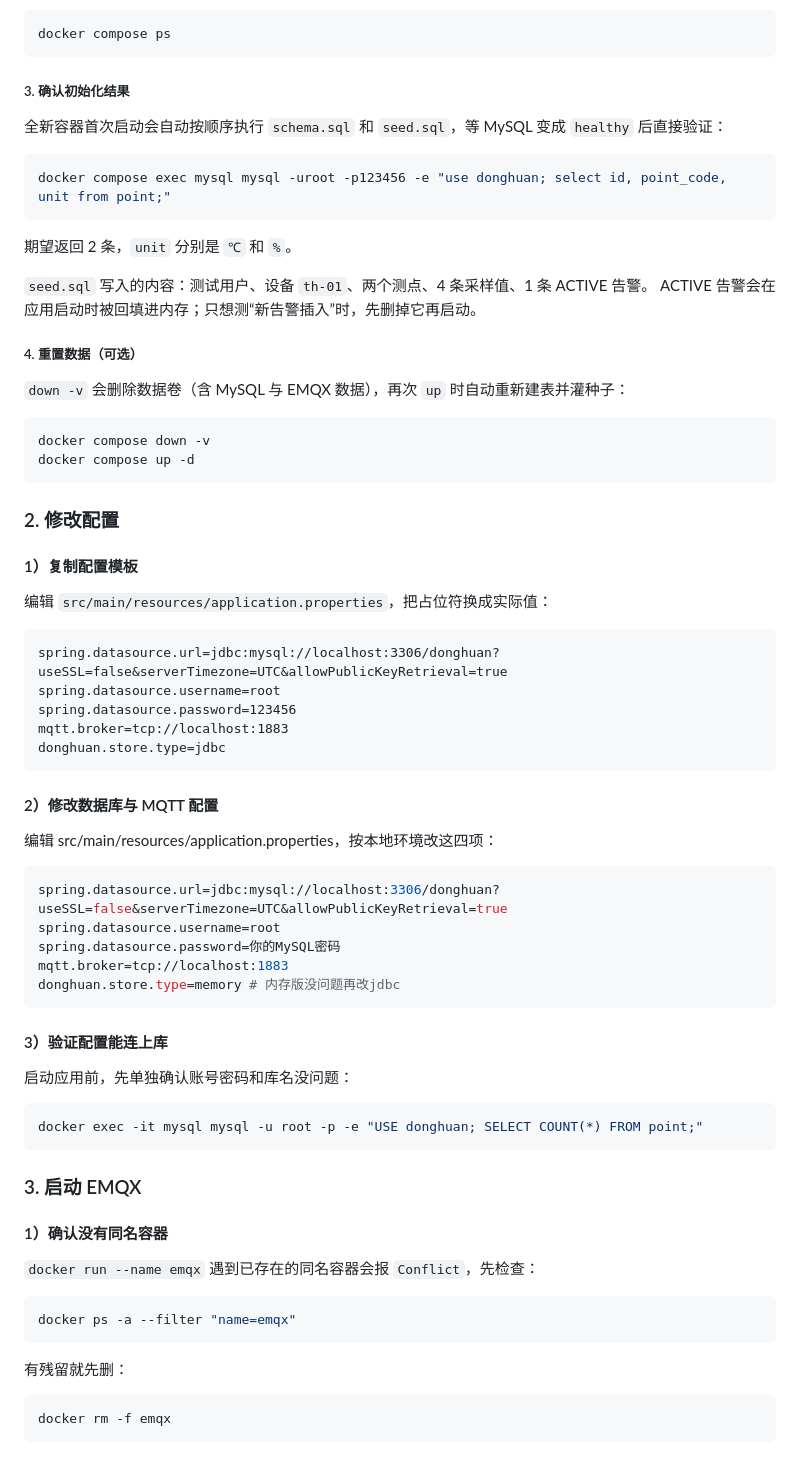
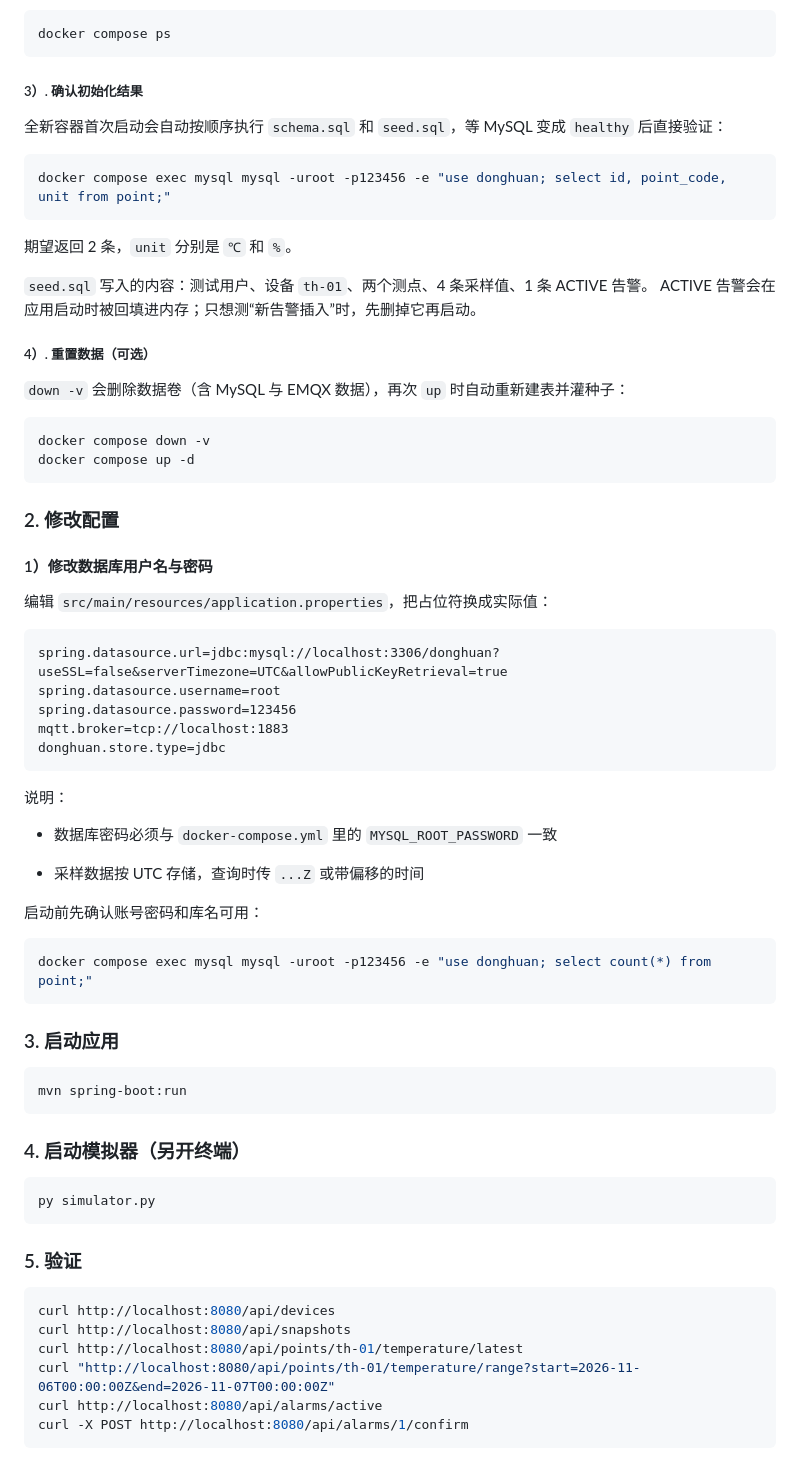
Before and after one commit to huaYeCaiW/graduationProject, a Markdown page: README.md, the part around one of its changes. GitHub-like rendering.

````diff
--- a/README.md
+++ b/README.md
@@ -42,7 +40,7 @@ docker compose up -d
 docker compose ps
 ```
 
-##### 3. 确认初始化结果
+##### 3）. 确认初始化结果
 
 全新容器首次启动会自动按顺序执行 `schema.sql` 和 `seed.sql`，等 MySQL 变成 `healthy` 后直接验证：
 ```powershell
@@ -53,7 +51,7 @@ docker compose exec mysql mysql -uroot -p123456 -e "use donghuan; select id, poi
 `seed.sql` 写入的内容：测试用户、设备 `th-01`、两个测点、4 条采样值、1 条 ACTIVE 告警。
 ACTIVE 告警会在应用启动时被回填进内存；只想测“新告警插入”时，先删掉它再启动。
 
-##### 4. 重置数据（可选）
+##### 4）. 重置数据（可选）
 
 `down -v` 会删除数据卷（含 MySQL 与 EMQX 数据），再次 `up` 时自动重新建表并灌种子：
 ```powershell
@@ -63,7 +61,7 @@ docker compose up -d
 
 ### 2. 修改配置
 
-#### 1）复制配置模板
+#### 1）修改数据库用户名与密码
 
 编辑 `src/main/resources/application.properties`，把占位符换成实际值：
 
@@ -74,36 +72,33 @@ spring.datasource.password=123456
 mqtt.broker=tcp://localhost:1883
 donghuan.store.type=jdbc
 ```
+说明：
 
-#### 2）修改数据库与 MQTT 配置
-编辑 src/main/resources/application.properties，按本地环境改这四项：
-```bash
-spring.datasource.url=jdbc:mysql://localhost:3306/donghuan?useSSL=false&serverTimezone=UTC&allowPublicKeyRetrieval=true
-spring.datasource.username=root
-spring.datasource.password=你的MySQL密码
-mqtt.broker=tcp://localhost:1883
-donghuan.store.type=memory # 内存版没问题再改jdbc
+- 数据库密码必须与 `docker-compose.yml` 里的 `MYSQL_ROOT_PASSWORD` 一致
+
+- 采样数据按 UTC 存储，查询时传 `...Z` 或带偏移的时间
+
+启动前先确认账号密码和库名可用：
+```Powershell
+docker compose exec mysql mysql -uroot -p123456 -e "use donghuan; select count(*) from point;"
 ```
 
-#### 3）验证配置能连上库
-启动应用前，先单独确认账号密码和库名没问题：
-
-```bash
-docker exec -it mysql mysql -u root -p -e "USE donghuan; SELECT COUNT(*) FROM point;"
+### 3. 启动应用
+```powershell
+mvn spring-boot:run
 ```
 
-### 3. 启动 EMQX
-
-#### 1）确认没有同名容器
-
-`docker run --name emqx` 遇到已存在的同名容器会报 `Conflict`，先检查：
-
-```bash
-docker ps -a --filter "name=emqx"
+### 4. 启动模拟器（另开终端）
+```powershell
+py simulator.py
 ```
 
-有残留就先删：
-
+### 5. 验证
 ```bash
-docker rm -f emqx
+curl http://localhost:8080/api/devices
+curl http://localhost:8080/api/snapshots
+curl http://localhost:8080/api/points/th-01/temperature/latest
+curl "http://localhost:8080/api/points/th-01/temperature/range?start=2026-11-06T00:00:00Z&end=2026-11-07T00:00:00Z"
+curl http://localhost:8080/api/alarms/active
+curl -X POST http://localhost:8080/api/alarms/1/confirm
 ```
````
Also changed, not shown: other parts of README.md (+57 -53 lines).
